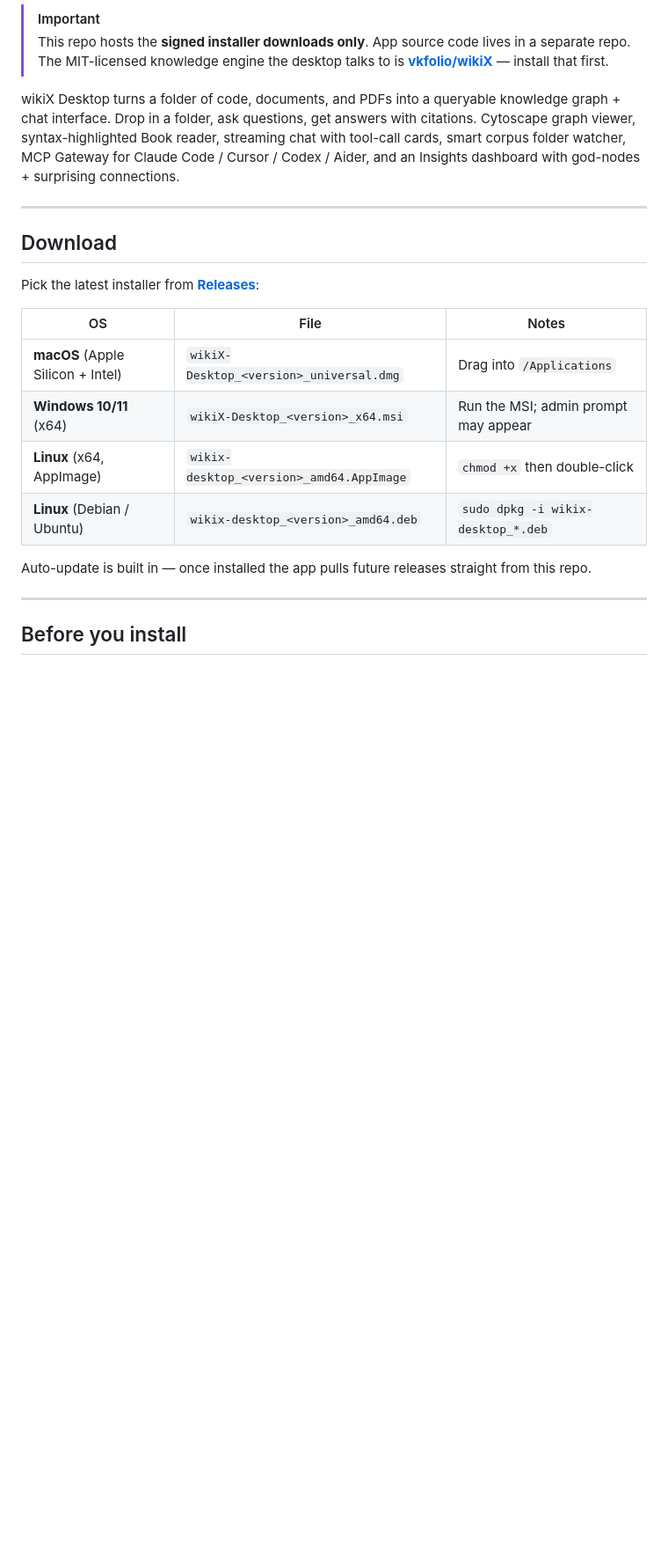
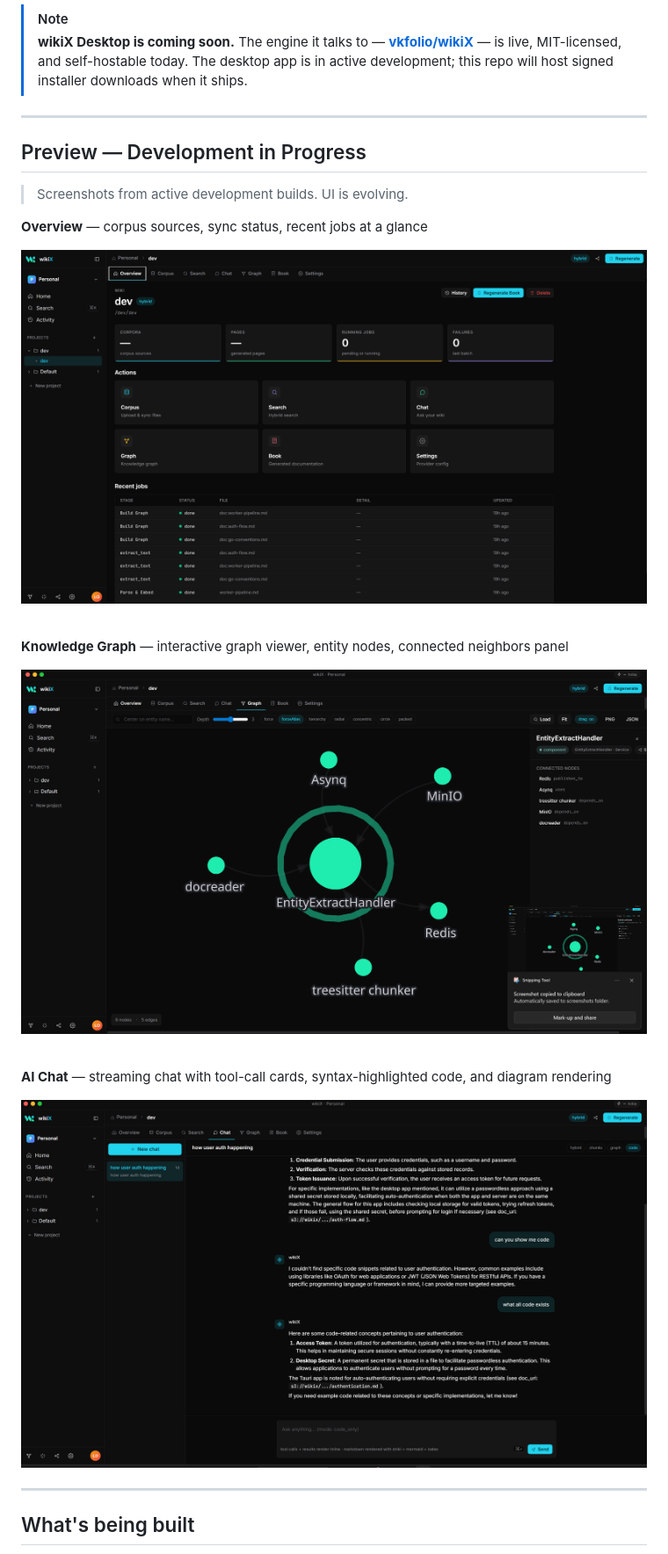
Before and after one commit to vkfolio/WikiX_App, a Markdown page: README.md, the part around the change printed below. Shown: that part at 88% size. Drawn GitHub-style; pictures changed too: docs/chat.png (added), docs/graph.png (added); blank space fills up the shorter version.

```diff
--- a/README.md
+++ b/README.md
@@ -9,33 +9,32 @@
 
 </div>
 
-> [!IMPORTANT]
-> This repo hosts the **signed installer downloads only**. App source code lives in a separate repo. The MIT-licensed knowledge engine the desktop talks to is **[vkfolio/wikiX](https://github.com/vkfolio/wikiX)** — install that first.
-
-wikiX Desktop turns a folder of code, documents, and PDFs into a queryable
-knowledge graph + chat interface. Drop in a folder, ask questions, get
-answers with citations. Cytoscape graph viewer, syntax-highlighted Book
-reader, streaming chat with tool-call cards, smart corpus folder watcher,
-MCP Gateway for Claude Code / Cursor / Codex / Aider, and an Insights
-dashboard with god-nodes + surprising connections.
+> [!NOTE]
+> **wikiX Desktop is coming soon.** The engine it talks to — **[vkfolio/wikiX](https://github.com/vkfolio/wikiX)** — is live, MIT-licensed, and self-hostable today. The desktop app is in active development; this repo will host signed installer downloads when it ships.
 
 ---
 
-## Download
+## Preview — Development in Progress
 
-Pick the latest installer from **[Releases](https://github.com/vkfolio/WikiX_App/releases/latest)**:
+> Screenshots from active development builds. UI is evolving.
 
-| OS | File | Notes |
-|---|---|---|
-| **macOS** (Apple Silicon + Intel) | `wikiX-Desktop_<version>_universal.dmg` | Drag into `/Applications` |
-| **Windows 10/11** (x64) | `wikiX-Desktop_<version>_x64.msi` | Run the MSI; admin prompt may appear |
-| **Linux** (x64, AppImage) | `wikix-desktop_<version>_amd64.AppImage` | `chmod +x` then double-click |
-| **Linux** (Debian / Ubuntu) | `wikix-desktop_<version>_amd64.deb` | `sudo dpkg -i wikix-desktop_*.deb` |
+**Overview** — corpus sources, sync status, recent jobs at a glance
 
-Auto-update is built in — once installed the app pulls future releases
-straight from this repo.
+![wikiX Desktop — Overview](docs/home.png)
+
+<br>
+
+**Knowledge Graph** — interactive graph viewer, entity nodes, connected neighbors panel
+
+![wikiX Desktop — Graph Viewer](docs/graph.png)
+
+<br>
+
+**AI Chat** — streaming chat with tool-call cards, syntax-highlighted code, and diagram rendering
+
+![wikiX Desktop — Chat](docs/chat.png)
 
 ---
 
-## Before you install
+## What's being built
 
```
Also changed, not shown: other parts of README.md (+39 -123 lines), docs/home.png (renamed from docs/app-screenshot.png), docs/preview-temporal.png (added), docs/preview-workspaces.png (added), 1 other file.
